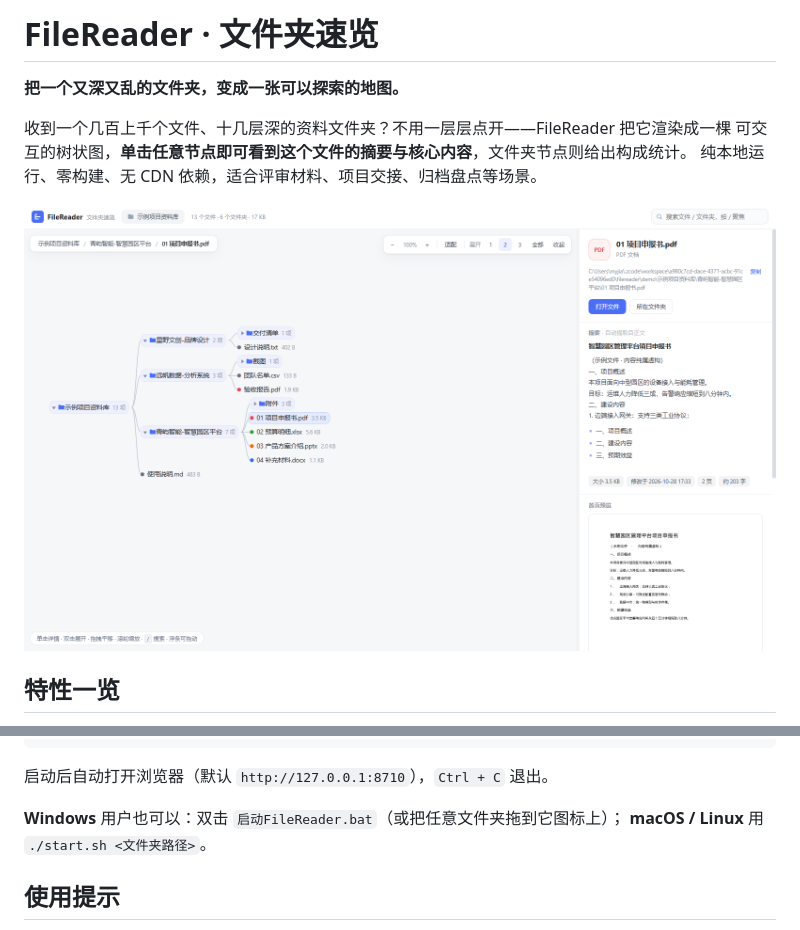
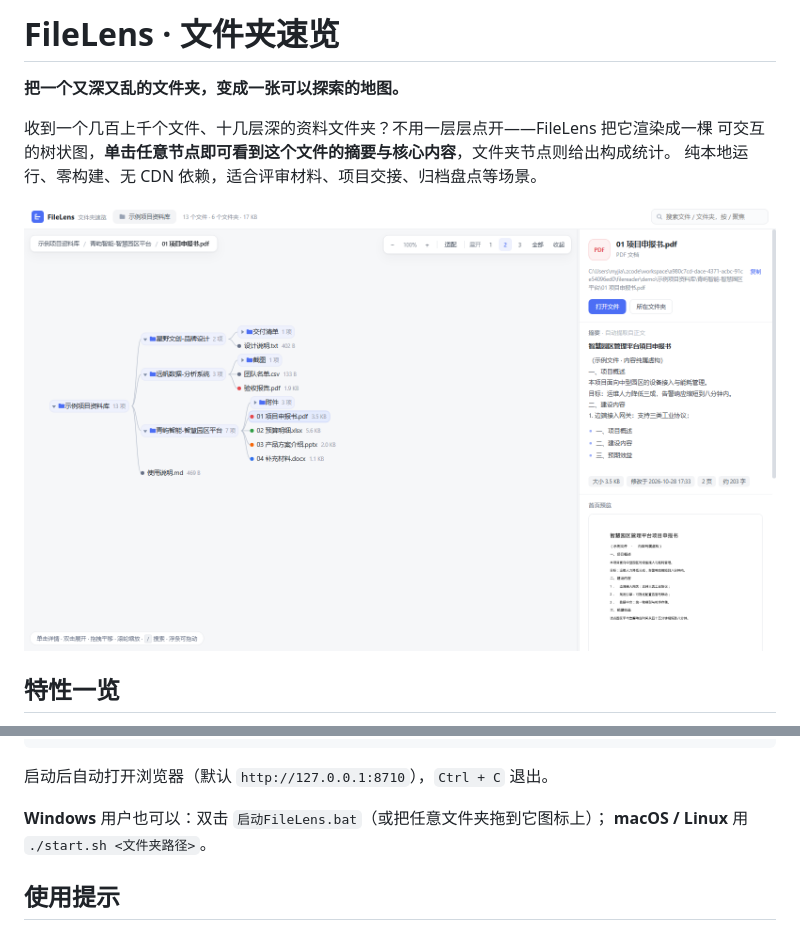
Before and after one commit to JialinxZhang/filelens, a Markdown page: README.md, 2 parts joined by grey strips. Rendered like a GitHub page; pictures changed too: docs/screenshot.png.

Commit message:
Branding: 更名 FileReader → FileLens
避免与浏览器 FileReader API 同名，提升搜索辨识度；同步 UI、启动脚本、README 与截图。

```diff
--- a/README.md
+++ b/README.md
@@ -1,8 +1,8 @@
-# FileReader · 文件夹速览
+# FileLens · 文件夹速览
 
 **把一个又深又乱的文件夹，变成一张可以探索的地图。**
 
-收到一个几百上千个文件、十几层深的资料文件夹？不用一层层点开——FileReader 把它渲染成一棵
+收到一个几百上千个文件、十几层深的资料文件夹？不用一层层点开——FileLens 把它渲染成一棵
 可交互的树状图，**单击任意节点即可看到这个文件的摘要与核心内容**，文件夹节点则给出构成统计。
 纯本地运行、零构建、无 CDN 依赖，适合评审材料、项目交接、归档盘点等场景。
 
@@ -43,7 +43,7 @@ python server.py
 
 启动后自动打开浏览器（默认 `http://127.0.0.1:8710`），`Ctrl + C` 退出。
 
-**Windows** 用户也可以：双击 `启动FileReader.bat`（或把任意文件夹拖到它图标上）；
+**Windows** 用户也可以：双击 `启动FileLens.bat`（或把任意文件夹拖到它图标上）；
 **macOS / Linux** 用 `./start.sh <文件夹路径>`。
 
 ## 使用提示
```
Also changed, not shown: demo/示例项目资料库/使用说明.md (+1 -1 lines), 7 other files.
